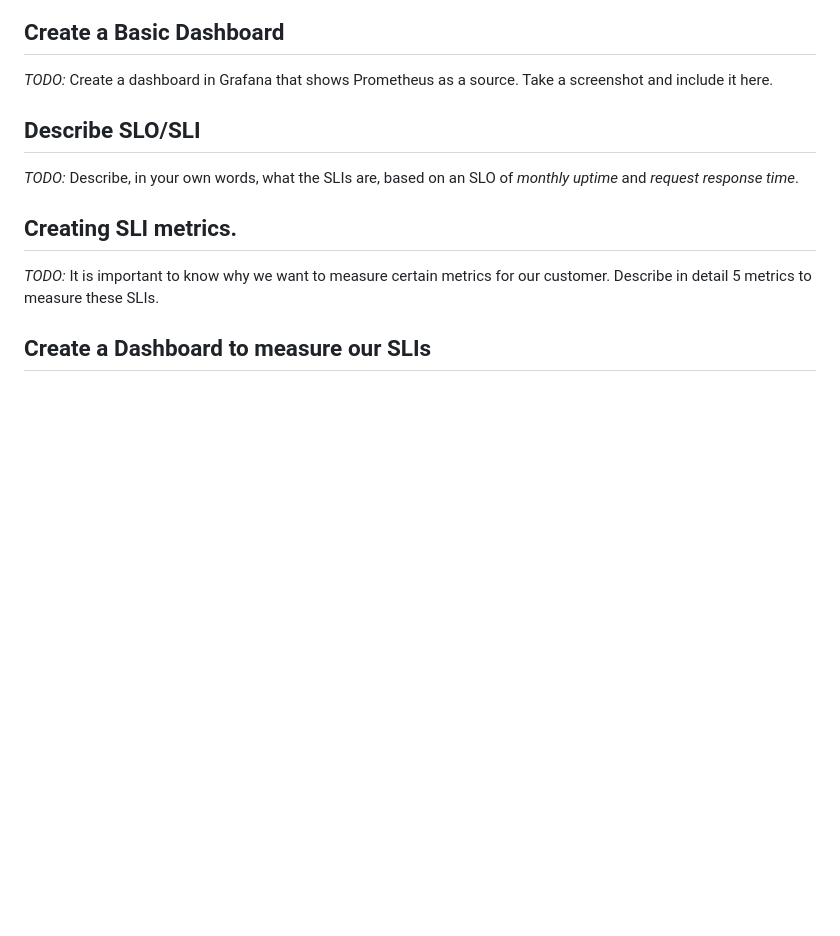
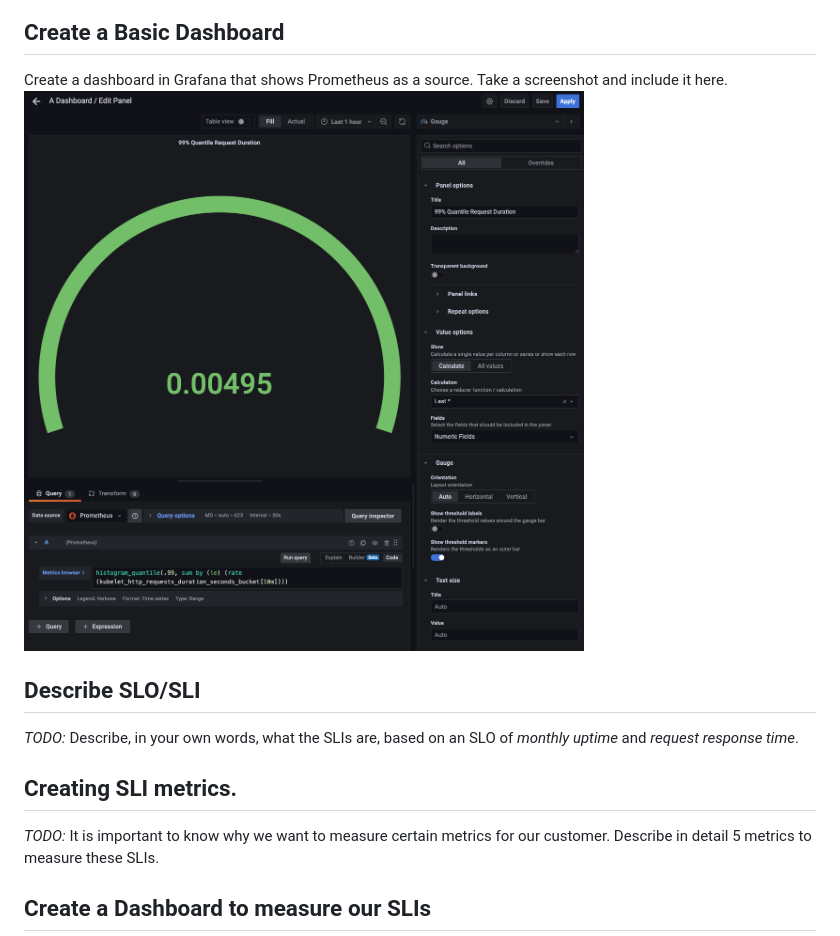
Before and after one commit to lmidy/CloudNative_Metrics, a Markdown page: README.md, the part around the change. Rendered like a GitHub page; pictures changed too: answer-img/SampleDashboard.png (added); blank space fills up the shorter version.

Commit message:
sample dashboard todo

```diff
--- a/README.md
+++ b/README.md
@@ -9,7 +9,8 @@ Expose Grafana to the internet and then setup Prometheus as a data source. Provi
 ![prometheus](./answer-img/prometheus.png)
 
 ## Create a Basic Dashboard
-*TODO:* Create a dashboard in Grafana that shows Prometheus as a source. Take a screenshot and include it here.
+Create a dashboard in Grafana that shows Prometheus as a source. Take a screenshot and include it here.
+![Dashboard](./answer-img/SampleDashboard.png)
 
 ## Describe SLO/SLI
 *TODO:* Describe, in your own words, what the SLIs are, based on an SLO of *monthly uptime* and *request response time*.
```
